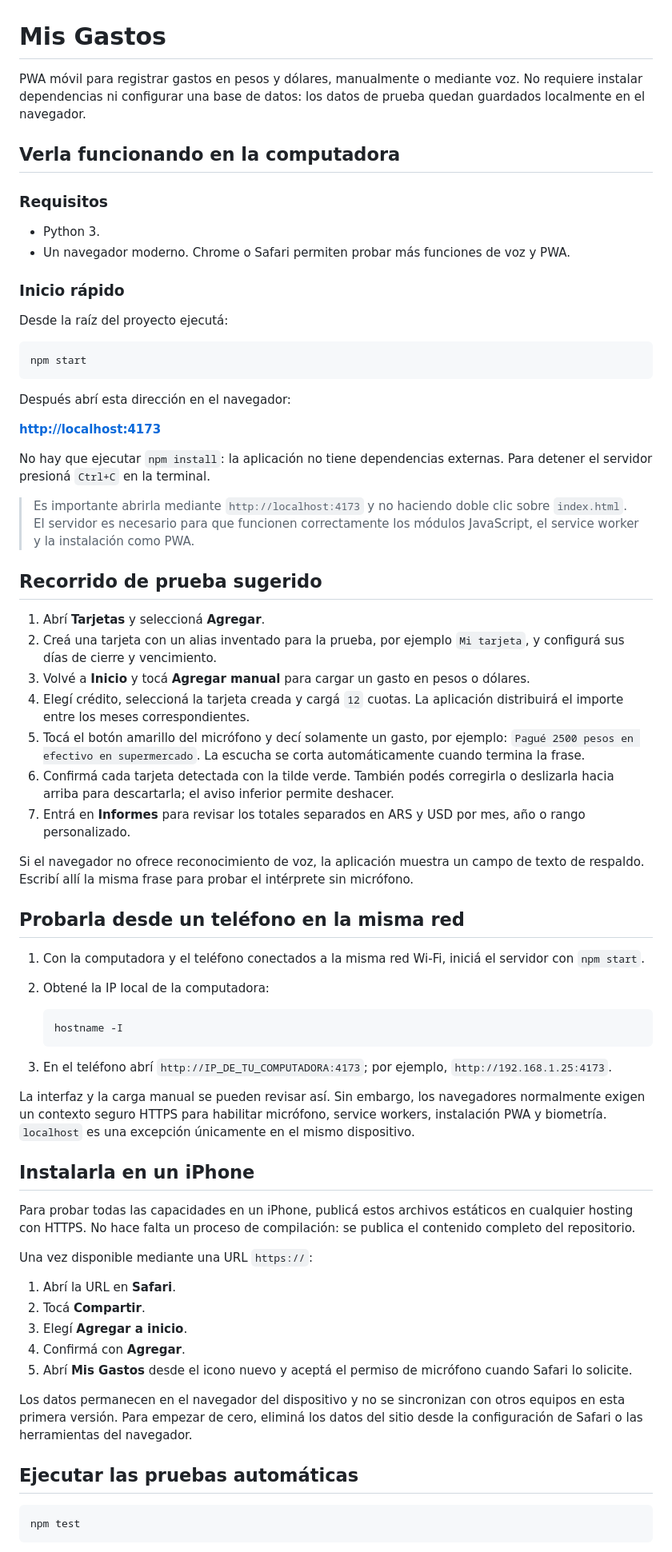
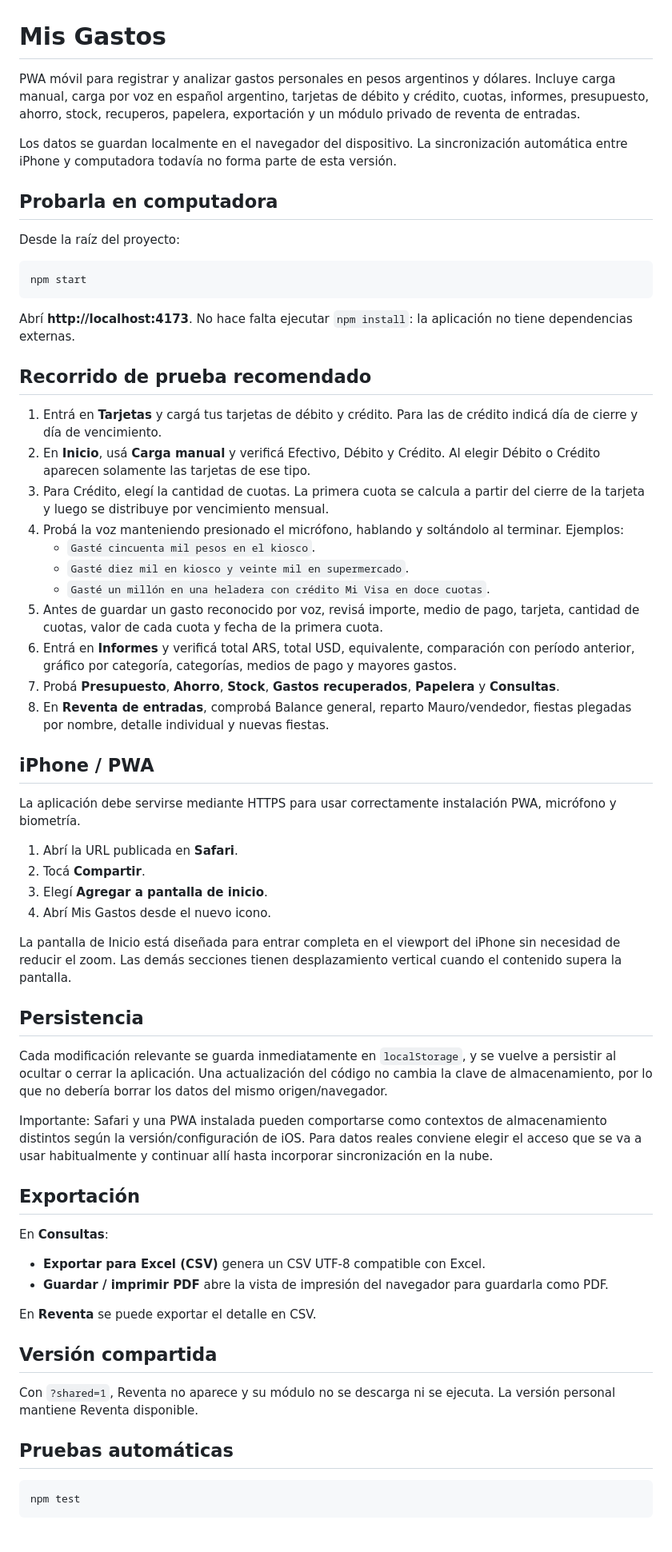
Before and after one commit to molaromauro-coder/mis-gastos, a Markdown page: README.md, the part around one of its changes. Shown at 80% size. Drawn GitHub-style.

Commit message:
Actualizar guía a la funcionalidad corregida

````diff
--- a/README.md
+++ b/README.md
@@ -1,70 +1,63 @@
 # Mis Gastos
 
-PWA móvil para registrar gastos en pesos y dólares, manualmente o mediante voz. No requiere instalar dependencias ni configurar una base de datos: los datos de prueba quedan guardados localmente en el navegador.
+PWA móvil para registrar y analizar gastos personales en pesos argentinos y dólares. Incluye carga manual, carga por voz en español argentino, tarjetas de débito y crédito, cuotas, informes, presupuesto, ahorro, stock, recuperos, papelera, exportación y un módulo privado de reventa de entradas.
 
-## Verla funcionando en la computadora
+Los datos se guardan localmente en el navegador del dispositivo. La sincronización automática entre iPhone y computadora todavía no forma parte de esta versión.
 
-### Requisitos
+## Probarla en computadora
 
-- Python 3.
-- Un navegador moderno. Chrome o Safari permiten probar más funciones de voz y PWA.
-
-### Inicio rápido
-
-Desde la raíz del proyecto ejecutá:
+Desde la raíz del proyecto:
 
 ```bash
 npm start
 ```
 
-Después abrí esta dirección en el navegador:
+Abrí **http://localhost:4173**. No hace falta ejecutar `npm install`: la aplicación no tiene dependencias externas.
 
-**<http://localhost:4173>**
+## Recorrido de prueba recomendado
 
-No hay que ejecutar `npm install`: la aplicación no tiene dependencias externas. Para detener el servidor presioná `Ctrl+C` en la terminal.
+1. Entrá en **Tarjetas** y cargá tus tarjetas de débito y crédito. Para las de crédito indicá día de cierre y día de vencimiento.
+2. En **Inicio**, usá **Carga manual** y verificá Efectivo, Débito y Crédito. Al elegir Débito o Crédito aparecen solamente las tarjetas de ese tipo.
+3. Para Crédito, elegí la cantidad de cuotas. La primera cuota se calcula a partir del cierre de la tarjeta y luego se distribuye por vencimiento mensual.
+4. Probá la voz manteniendo presionado el micrófono, hablando y soltándolo al terminar. Ejemplos:
+   - `Gasté cincuenta mil pesos en el kiosco`.
+   - `Gasté diez mil en kiosco y veinte mil en supermercado`.
+   - `Gasté un millón en una heladera con crédito Mi Visa en doce cuotas`.
+5. Antes de guardar un gasto reconocido por voz, revisá importe, medio de pago, tarjeta, cantidad de cuotas, valor de cada cuota y fecha de la primera cuota.
+6. Entrá en **Informes** y verificá total ARS, total USD, equivalente, comparación con período anterior, gráfico por categoría, categorías, medios de pago y mayores gastos.
+7. Probá **Presupuesto**, **Ahorro**, **Stock**, **Gastos recuperados**, **Papelera** y **Consultas**.
+8. En **Reventa de entradas**, comprobá Balance general, reparto Mauro/vendedor, fiestas plegadas por nombre, detalle individual y nuevas fiestas.
 
-> Es importante abrirla mediante `http://localhost:4173` y no haciendo doble clic sobre `index.html`. El servidor es necesario para que funcionen correctamente los módulos JavaScript, el service worker y la instalación como PWA.
+## iPhone / PWA
 
-## Recorrido de prueba sugerido
+La aplicación debe servirse mediante HTTPS para usar correctamente instalación PWA, micrófono y biometría.
 
-1. Abrí **Tarjetas** y seleccioná **Agregar**.
-2. Creá una tarjeta con un alias inventado para la prueba, por ejemplo `Mi tarjeta`, y configurá sus días de cierre y vencimiento.
-3. Volvé a **Inicio** y tocá **Agregar manual** para cargar un gasto en pesos o dólares.
-4. Elegí crédito, seleccioná la tarjeta creada y cargá `12` cuotas. La aplicación distribuirá el importe entre los meses correspondientes.
-5. Tocá el botón amarillo del micrófono y decí solamente un gasto, por ejemplo: `Pagué 2500 pesos en efectivo en supermercado`. La escucha se corta automáticamente cuando termina la frase.
-6. Confirmá cada tarjeta detectada con la tilde verde. También podés corregirla o deslizarla hacia arriba para descartarla; el aviso inferior permite deshacer.
-7. Entrá en **Informes** para revisar los totales separados en ARS y USD por mes, año o rango personalizado.
+1. Abrí la URL publicada en **Safari**.
+2. Tocá **Compartir**.
+3. Elegí **Agregar a pantalla de inicio**.
+4. Abrí Mis Gastos desde el nuevo icono.
 
-Si el navegador no ofrece reconocimiento de voz, la aplicación muestra un campo de texto de respaldo. Escribí allí la misma frase para probar el intérprete sin micrófono.
+La pantalla de Inicio está diseñada para entrar completa en el viewport del iPhone sin necesidad de reducir el zoom. Las demás secciones tienen desplazamiento vertical cuando el contenido supera la pantalla.
 
-## Probarla desde un teléfono en la misma red
+## Persistencia
 
-1. Con la computadora y el teléfono conectados a la misma red Wi-Fi, iniciá el servidor con `npm start`.
-2. Obtené la IP local de la computadora:
+Cada modificación relevante se guarda inmediatamente en `localStorage`, y se vuelve a persistir al ocultar o cerrar la aplicación. Una actualización del código no cambia la clave de almacenamiento, por lo que no debería borrar los datos del mismo origen/navegador.
 
-   ```bash
-   hostname -I
-   ```
+Importante: Safari y una PWA instalada pueden comportarse como contextos de almacenamiento distintos según la versión/configuración de iOS. Para datos reales conviene elegir el acceso que se va a usar habitualmente y continuar allí hasta incorporar sincronización en la nube.
 
-3. En el teléfono abrí `http://IP_DE_TU_COMPUTADORA:4173`; por ejemplo, `http://192.168.1.25:4173`.
+## Exportación
 
-La interfaz y la carga manual se pueden revisar así. Sin embargo, los navegadores normalmente exigen un contexto seguro HTTPS para habilitar micrófono, service workers, instalación PWA y biometría. `localhost` es una excepción únicamente en el mismo dispositivo.
+En **Consultas**:
+- **Exportar para Excel (CSV)** genera un CSV UTF-8 compatible con Excel.
+- **Guardar / imprimir PDF** abre la vista de impresión del navegador para guardarla como PDF.
 
-## Instalarla en un iPhone
+En **Reventa** se puede exportar el detalle en CSV.
 
-Para probar todas las capacidades en un iPhone, publicá estos archivos estáticos en cualquier hosting con HTTPS. No hace falta un proceso de compilación: se publica el contenido completo del repositorio.
+## Versión compartida
 
-Una vez disponible mediante una URL `https://`:
+Con `?shared=1`, Reventa no aparece y su módulo no se descarga ni se ejecuta. La versión personal mantiene Reventa disponible.
 
-1. Abrí la URL en **Safari**.
-2. Tocá **Compartir**.
-3. Elegí **Agregar a inicio**.
-4. Confirmá con **Agregar**.
-5. Abrí **Mis Gastos** desde el icono nuevo y aceptá el permiso de micrófono cuando Safari lo solicite.
-
-Los datos permanecen en el navegador del dispositivo y no se sincronizan con otros equipos en esta primera versión. Para empezar de cero, eliminá los datos del sitio desde la configuración de Safari o las herramientas del navegador.
-
-## Ejecutar las pruebas automáticas
+## Pruebas automáticas
 
 ```bash
 npm test
````
Also changed, not shown: other parts of README.md (+4 -5 lines).
